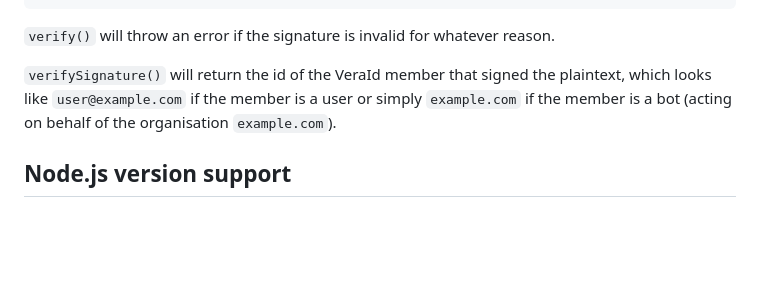
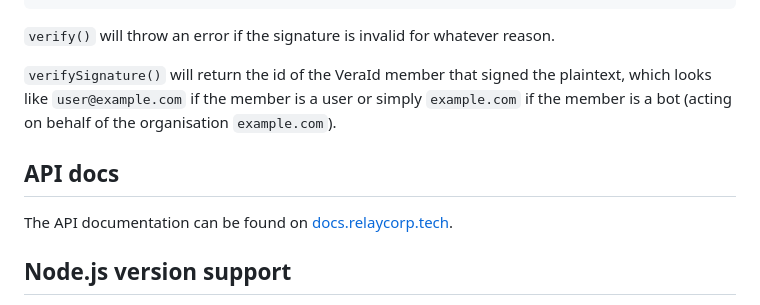
Before and after one commit to relaycorp/veraid-js, a Markdown page: README.md, the part around the change. Drawn GitHub-style; blank space fills up the shorter version.

Commit message:
docs: Add link to API docs online

```diff
--- a/README.md
+++ b/README.md
@@ -80,6 +80,10 @@ async function verifySignature(
 
 `verifySignature()` will return the id of the VeraId member that signed the plaintext, which looks like `user@example.com` if the member is a user or simply `example.com` if the member is a bot (acting on behalf of the organisation `example.com`).
 
+## API docs
+
+The API documentation can be found on [docs.relaycorp.tech](https://docs.relaycorp.tech/veraid-js/).
+
 ## Node.js version support
 
 This library requires Node.js v16.9 or newer, but going forward we will follow the Node.js release schedule.
```
